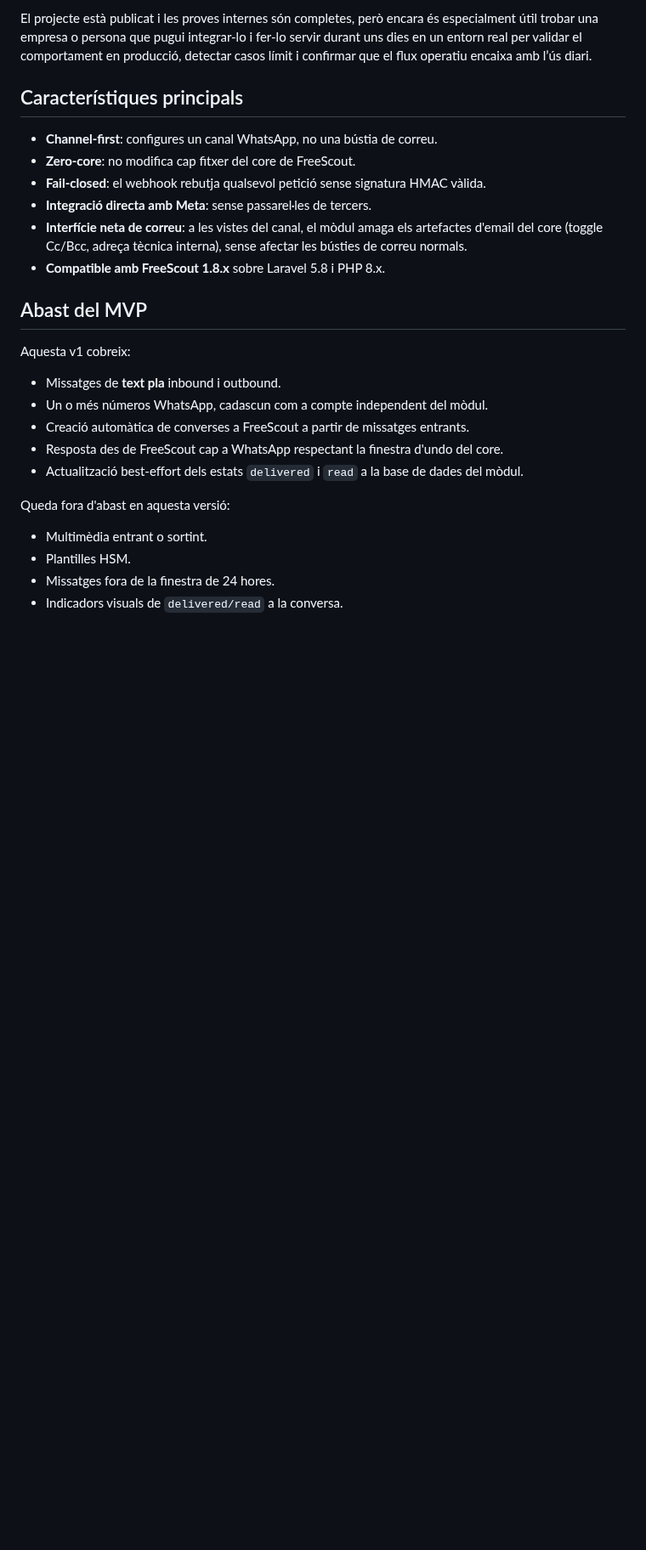
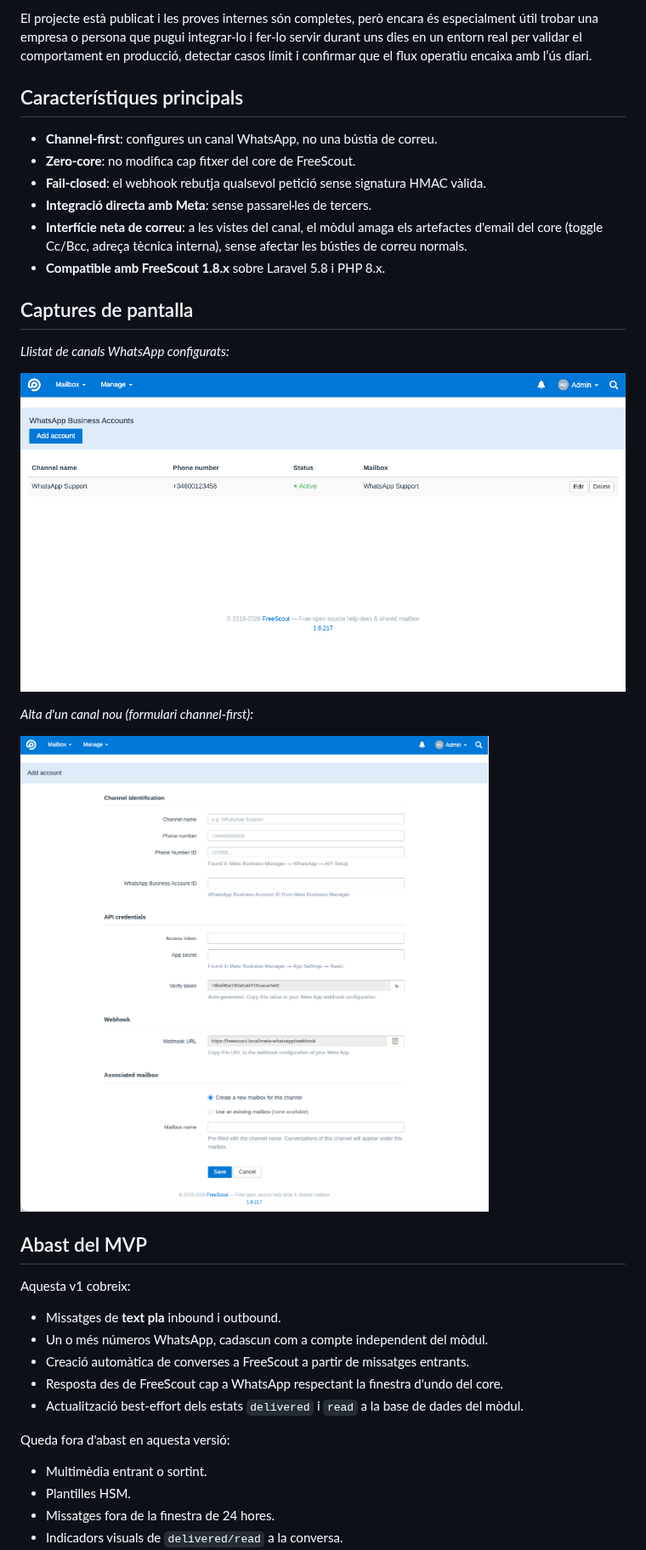
Before and after one commit to losimo/freescout-meta-whatsapp, a Markdown page: README.ca.md, the part around the change. Shown at 85% size. Drawn GitHub-style; pictures changed too: docs/accounts-list.png (added), docs/add-channel.png (added); blank space fills up the shorter version.

```diff
--- a/README.ca.md
+++ b/README.ca.md
@@ -14,6 +14,16 @@ El projecte està publicat i les proves internes són completes, però encara é
 - **Integració directa amb Meta**: sense passarel·les de tercers.
 - **Interfície neta de correu**: a les vistes del canal, el mòdul amaga els artefactes d'email del core (toggle Cc/Bcc, adreça tècnica interna), sense afectar les bústies de correu normals.
 - **Compatible amb FreeScout 1.8.x** sobre Laravel 5.8 i PHP 8.x.
+
+## Captures de pantalla
+
+*Llistat de canals WhatsApp configurats:*
+
+![Llistat de comptes WhatsApp](docs/accounts-list.png)
+
+*Alta d'un canal nou (formulari channel-first):*
+
+![Formulari d'alta del canal](docs/add-channel.png)
 
 ## Abast del MVP
 
```
Also changed, not shown: README.es.md (+10 -0 lines), README.md (+10 -0 lines).
